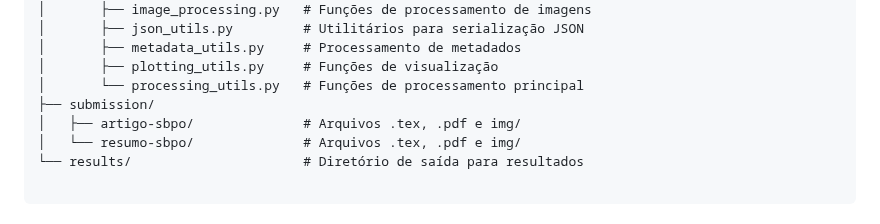
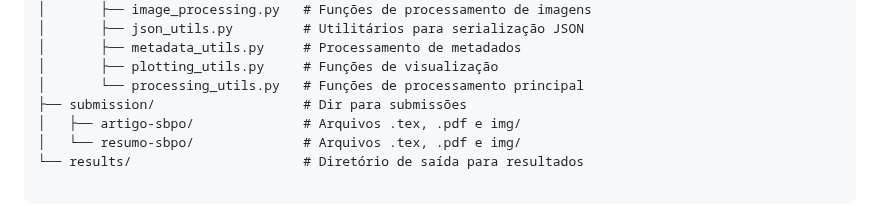
Before and after one commit to Delevati/occ-2024-2, a Markdown page: README.md, the part around the change. Rendered like a GitHub page.

```diff
--- a/README.md
+++ b/README.md
@@ -27,7 +27,7 @@ coverage_otimization/
 │       ├── metadata_utils.py     # Processamento de metadados
 │       ├── plotting_utils.py     # Funções de visualização
 │       └── processing_utils.py   # Funções de processamento principal
-├── submission/
+├── submission/                   # Dir para submissões
 │   ├── artigo-sbpo/              # Arquivos .tex, .pdf e img/
 │   └── resumo-sbpo/              # Arquivos .tex, .pdf e img/
 └── results/                      # Diretório de saída para resultados
```
